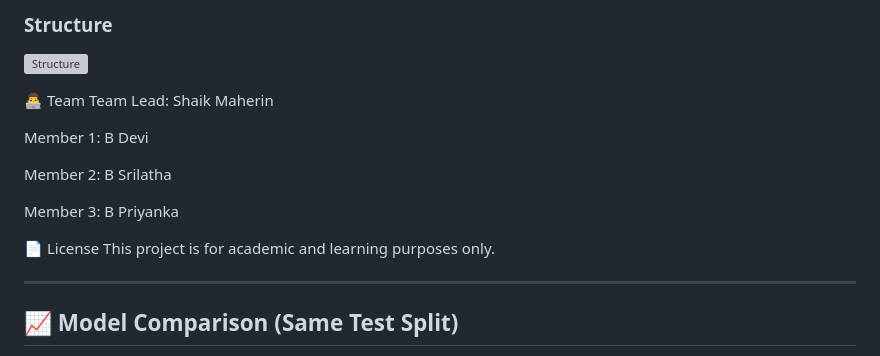
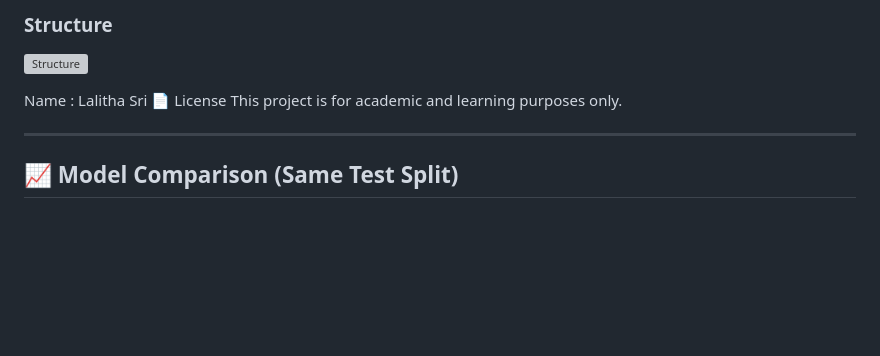
Before and after one commit to Lalithasri73/ASD-Detection-and-Screening, a Markdown page: README.md, the part around the change. Rendered like a GitHub page; blank space fills up the shorter version; grey boxes are pictures that could not be loaded.

Commit message:
Update team information in README
Removed team member details and added a new name.

```diff
--- a/README.md
+++ b/README.md
@@ -112,15 +112,7 @@ Then open http://127.0.0.1:5000/ in your browser to use the app.
 ![Structure](uml-diagrams/structure.png)
 
 
-👨‍💻 Team
-Team Lead: Shaik Maherin
-
-Member 1: B Devi
-
-Member 2: B Srilatha
-
-Member 3: B Priyanka
-
+Name : Lalitha Sri
 📄 License
 This project is for academic and learning purposes only.
 
```
